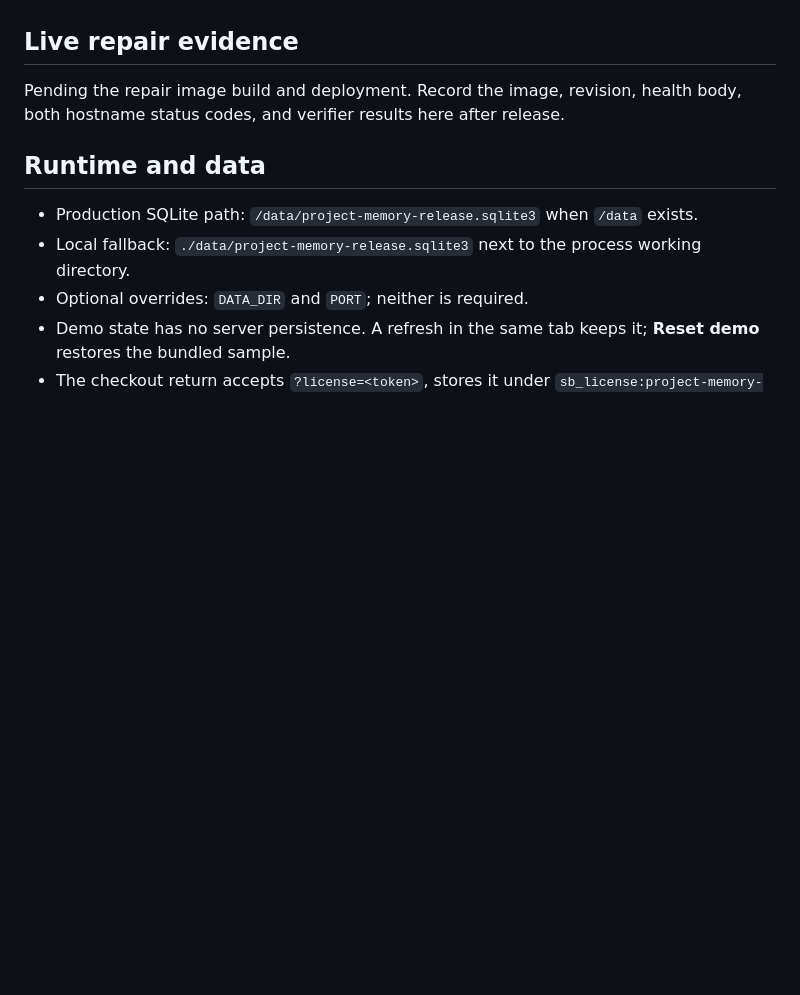
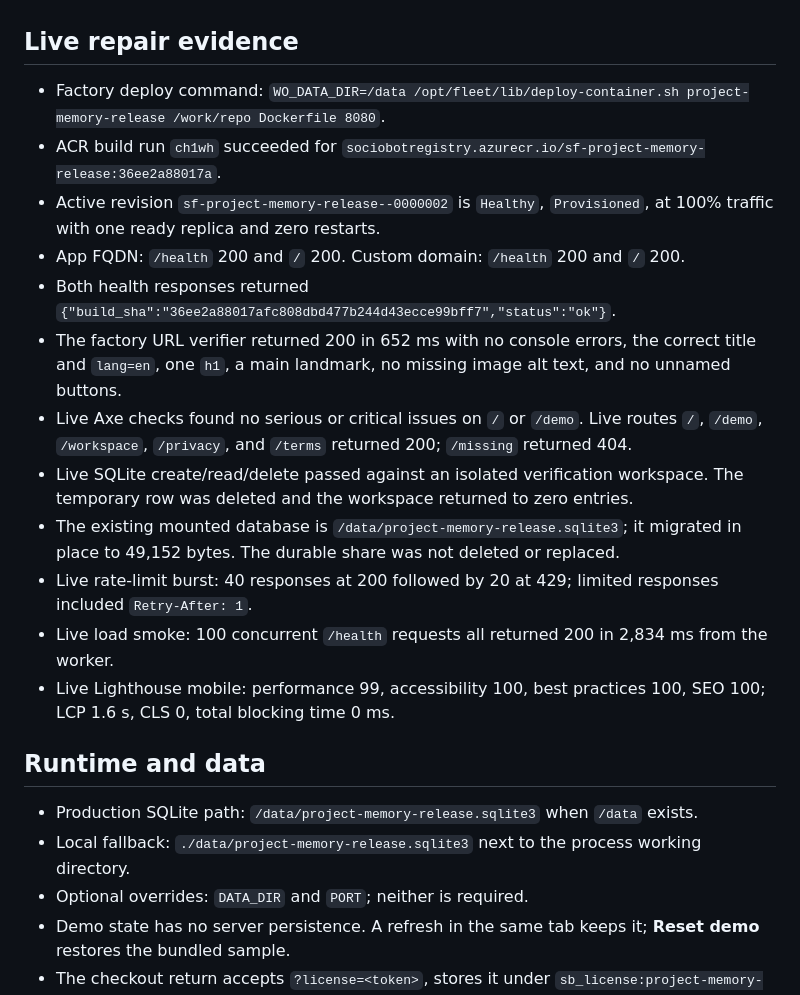
Before and after one commit to B-Divyesh/sf-project-memory-release, a Markdown page: .factory/handoff.md, the part around the change. Drawn GitHub-style; blank space fills up the shorter version.

Commit message:
docs: record live repair verification

```diff
--- a/.factory/handoff.md
+++ b/.factory/handoff.md
@@ -54,7 +54,18 @@ cargo test
 
 ## Live repair evidence
 
-Pending the repair image build and deployment. Record the image, revision, health body, both hostname status codes, and verifier results here after release.
+- Factory deploy command: `WO_DATA_DIR=/data /opt/fleet/lib/deploy-container.sh project-memory-release /work/repo Dockerfile 8080`.
+- ACR build run `ch1wh` succeeded for `sociobotregistry.azurecr.io/sf-project-memory-release:36ee2a88017a`.
+- Active revision `sf-project-memory-release--0000002` is `Healthy`, `Provisioned`, at 100% traffic with one ready replica and zero restarts.
+- App FQDN: `/health` 200 and `/` 200. Custom domain: `/health` 200 and `/` 200.
+- Both health responses returned `{"build_sha":"36ee2a88017afc808dbd477b244d43ecce99bff7","status":"ok"}`.
+- The factory URL verifier returned 200 in 652 ms with no console errors, the correct title and `lang=en`, one `h1`, a main landmark, no missing image alt text, and no unnamed buttons.
+- Live Axe checks found no serious or critical issues on `/` or `/demo`. Live routes `/`, `/demo`, `/workspace`, `/privacy`, and `/terms` returned 200; `/missing` returned 404.
+- Live SQLite create/read/delete passed against an isolated verification workspace. The temporary row was deleted and the workspace returned to zero entries.
+- The existing mounted database is `/data/project-memory-release.sqlite3`; it migrated in place to 49,152 bytes. The durable share was not deleted or replaced.
+- Live rate-limit burst: 40 responses at 200 followed by 20 at 429; limited responses included `Retry-After: 1`.
+- Live load smoke: 100 concurrent `/health` requests all returned 200 in 2,834 ms from the worker.
+- Live Lighthouse mobile: performance 99, accessibility 100, best practices 100, SEO 100; LCP 1.6 s, CLS 0, total blocking time 0 ms.
 
 ## Runtime and data
 
```
